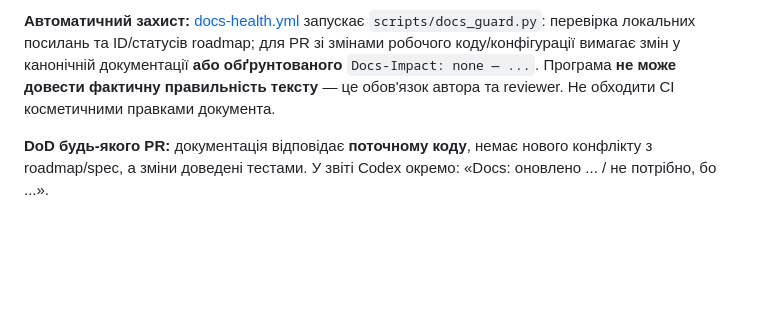
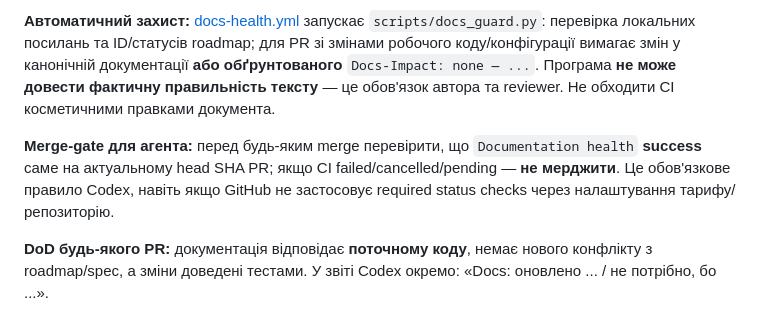
Before and after one commit to ValtonUA/telmanfit, a Markdown page: AGENTS.md, the part around the change. Rendered like a GitHub page; blank space fills up the shorter version.

Commit message:
docs: require green Documentation health on exact PR head before merge

```diff
--- a/AGENTS.md
+++ b/AGENTS.md
@@ -189,4 +189,6 @@ Telegram — це лише один із каналів доставки, а н
 
 **Автоматичний захист:** [docs-health.yml](.github/workflows/docs-health.yml) запускає `scripts/docs_guard.py`: перевірка локальних посилань та ID/статусів roadmap; для PR зі змінами робочого коду/конфігурації вимагає змін у канонічній документації **або обґрунтованого** `Docs-Impact: none — ...`. Програма **не може довести фактичну правильність тексту** — це обов'язок автора та reviewer. Не обходити CI косметичними правками документа.
 
+**Merge-gate для агента:** перед будь-яким merge перевірити, що `Documentation health` **success** саме на актуальному head SHA PR; якщо CI failed/cancelled/pending — **не мерджити**. Це обов'язкове правило Codex, навіть якщо GitHub не застосовує required status checks через налаштування тарифу/репозиторію.
+
 **DoD будь-якого PR:** документація відповідає **поточному коду**, немає нового конфлікту з roadmap/spec, а зміни доведені тестами. У звіті Codex окремо: «Docs: оновлено ... / не потрібно, бо ...».
```
